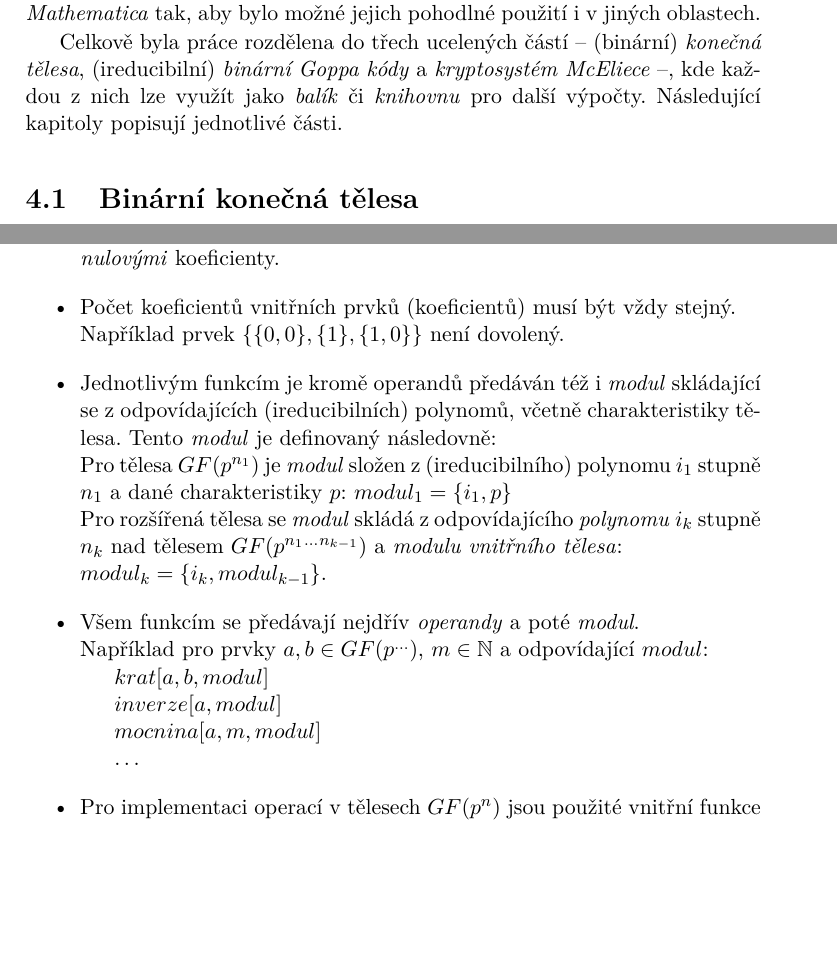
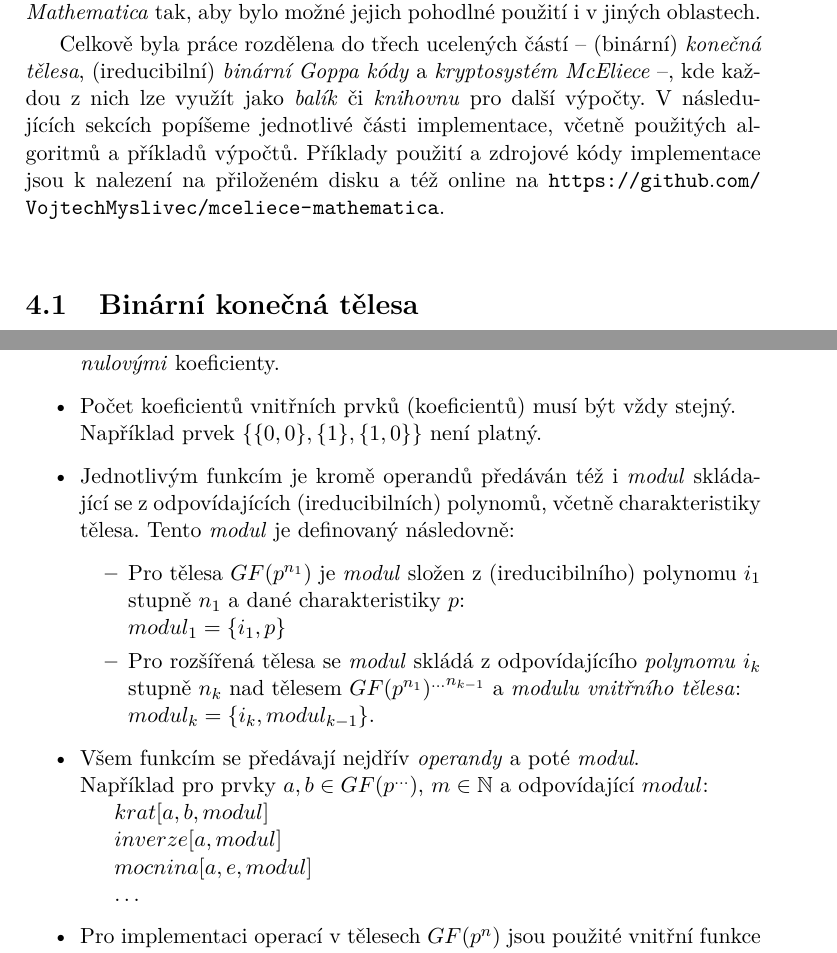
Before and after one commit to VojtechMyslivec/mceliece-mathematica, a LaTeX thesis (text/DP_Myslivec_Vojtech_2016.tex): two parts of pages 59 and 61 of 87, joined at a grey line, cut so that both start at the same text, the shorter picture padded with empty space. Compiled offline with pdfLaTeX.

Commit message:
Text: odkaz na github
Pridan odkaz na github v sekci implementace a proveden refaktoring
textu pro zachovani pekneho formatovani stranek.

```diff
--- a/text/DP_Myslivec_Vojtech_2016.tex
+++ b/text/DP_Myslivec_Vojtech_2016.tex
@@ -2208,9 +2208,12 @@ implementovány přímo v~softwaru \emph{Mathematica} tak, aby bylo možné jeji
 pohodlné použití i v~jiných oblastech.
 
 Celkově byla práce rozdělena do třech ucelených částí -- (binární) \emph{konečná
-tělesa}, (ireducibilní) \emph{binární Goppa kódy} a \emph{kryptosystém McEliece}
+tělesa}, (ireducibilní) \emph{binární Goppa kódy} a~\emph{kryptosystém McEliece}
 --, kde každou z~nich lze využít jako \emph{balík} či \emph{knihovnu} pro další
-výpočty. Následující kapitoly popisují jednotlivé části.
+výpočty. V~následujících sekcích popíšeme jednotlivé části implementace, včetně
+použitých algoritmů a~příkladů výpočtů. Příklady použití a~zdrojové kódy
+implementace jsou k~nalezení na přiloženém disku a~též online
+na~\url{https://github.com/VojtechMyslivec/mceliece-mathematica}.
 
 
 
@@ -2304,18 +2302,22 @@ jednotné rozhraní:
         dorovná \emph{nulovými} koeficienty.
 
     \item Počet koeficientů vnitřních prvků (koeficientů) musí být vždy stejný. \\
-        Například prvek $\{\{0,0\},\{1\},\{1,0\}\}$ není dovolený.
+        Například prvek $\{\{0,0\},\{1\},\{1,0\}\}$ není platný.
 
     \item Jednotlivým funkcím je kromě operandů předáván též i~\emph{modul}
         skládající se z~odpovídajících (ireducibilních) polynomů, včetně
-        charakteristiky tělesa. Tento \emph{modul} je definovaný následovně: \\
-        Pro tělesa $GF(p^{n_1})$ je \emph{modul} složen z~(ireducibilního)
-        polynomu $i_1$ stupně $n_1$ a~dané charakteristiky $p$:
-        $modul_1 = \left\{i_1,p\right\}$ \\
-        Pro rozšířená tělesa se \emph{modul} skládá z~odpovídajícího
-        \emph{polynomu} $i_k$ stupně $n_k$ nad tělesem
-        $GF( {{p^{n_1}}^{\ldots}}^{n_{k-1}} )$ a~\emph{modulu vnitřního tělesa}: \\
-        $modul_k = \left\{i_k,modul_{k-1}\right\}$.
+        charakteristiky tělesa. Tento \emph{modul} je definovaný následovně:
+        \begin{itemize}
+            \item Pro tělesa $GF(p^{n_1})$ je \emph{modul} složen
+                z~(ireducibilního) polynomu $i_1$ stupně~$n_1$ a~dané
+                charakteristiky $p$:\\
+                $modul_1 = \left\{i_1,p\right\}$
+            \item Pro rozšířená tělesa se \emph{modul} skládá z~odpovídajícího
+                \emph{polynomu} $i_k$ stupně $n_k$ nad tělesem $GF(
+                {{p^{n_1}})^{\ldots}}^{n_{k-1}}$ a~\emph{modulu vnitřního
+                tělesa}: \\
+                $modul_k = \left\{i_k,modul_{k-1}\right\}$.
+        \end{itemize}
 
     \item Všem funkcím se předávají nejdřív \emph{operandy} a~poté
         \emph{modul}.\\
@@ -2323,7 +2325,7 @@ jednotné rozhraní:
         a~odpovídající $modul$: \\
         \hspace*{0.6cm}$krat[a,b,modul]$ \\
         \hspace*{0.6cm}$inverze[a,modul]$ \\
-        \hspace*{0.6cm}$mocnina[a,m,modul]$ \\
+        \hspace*{0.6cm}$mocnina[a,e,modul]$ \\
         \hspace*{0.6cm}\ldots
 
     \item Pro implementaci operací v~tělesech $GF(p^n)$ jsou použité vnitřní
```
Also changed, not shown: text/DP_Myslivec_Vojtech_2016.pdf, text/DP_Myslivec_Vojtech_2016.tex (11 more changed lines).
